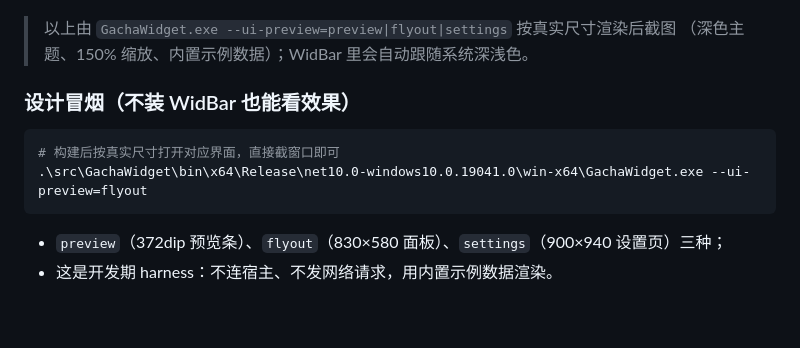
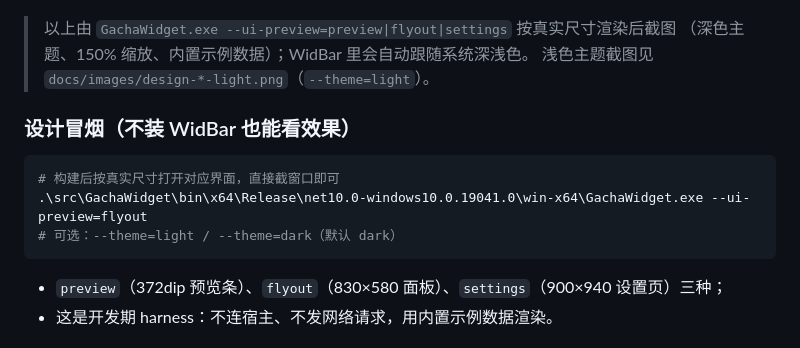
Before and after one commit to EastMG/widbar-gacha-calendar, a Markdown page: README.md, the part around the change. GitHub-like rendering; blank space fills up the shorter version.

Commit message:
feat: v0.1.19 设计 harness 支持浅色主题（--theme=light）并实拍浅色截图；README/CHANGELOG 更新

````diff
--- a/README.md
+++ b/README.md
@@ -58,12 +58,14 @@ WinUI 3 Fluent 规范（主题资源、8px 网格、卡片、克制的分隔线
 
 > 以上由 `GachaWidget.exe --ui-preview=preview|flyout|settings` 按真实尺寸渲染后截图
 > （深色主题、150% 缩放、内置示例数据）；WidBar 里会自动跟随系统深浅色。
+> 浅色主题截图见 `docs/images/design-*-light.png`（`--theme=light`）。
 
 ### 设计冒烟（不装 WidBar 也能看效果）
 
 ```powershell
 # 构建后按真实尺寸打开对应界面，直接截窗口即可
 .\src\GachaWidget\bin\x64\Release\net10.0-windows10.0.19041.0\win-x64\GachaWidget.exe --ui-preview=flyout
+# 可选：--theme=light / --theme=dark（默认 dark）
 ```
 
 - `preview`（372dip 预览条）、`flyout`（830×580 面板）、`settings`（900×940 设置页）三种；
````
Also changed, not shown: CHANGELOG.md (+6 -0 lines), docs/images/design-flyout-light.png (added), docs/images/design-preview-light.png (added), docs/images/design-settings-light.png (added), 5 other files.
